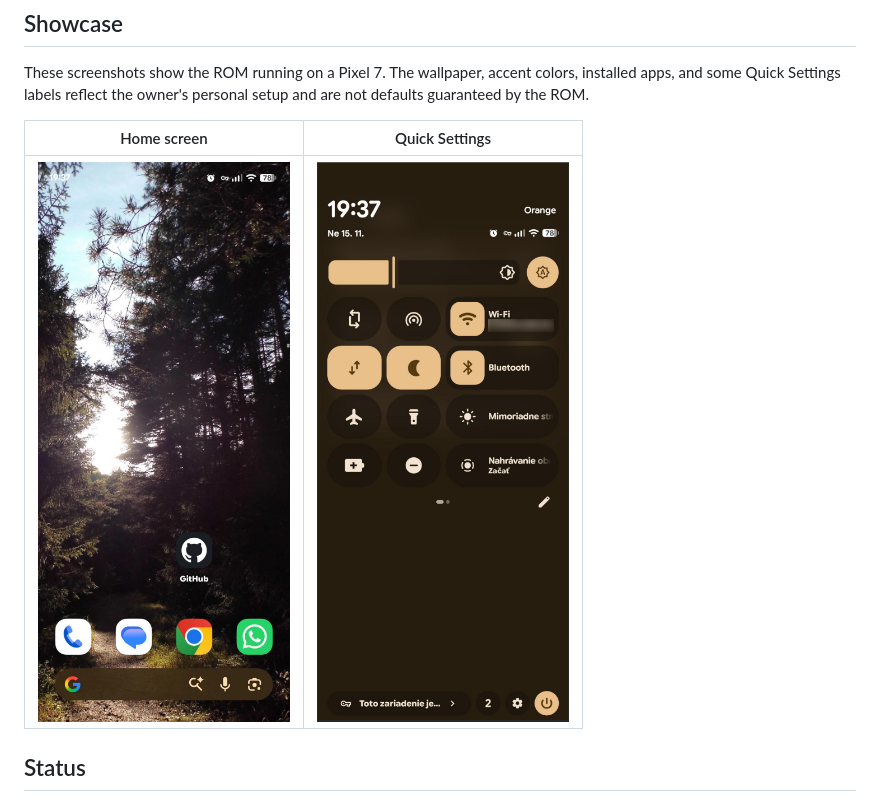
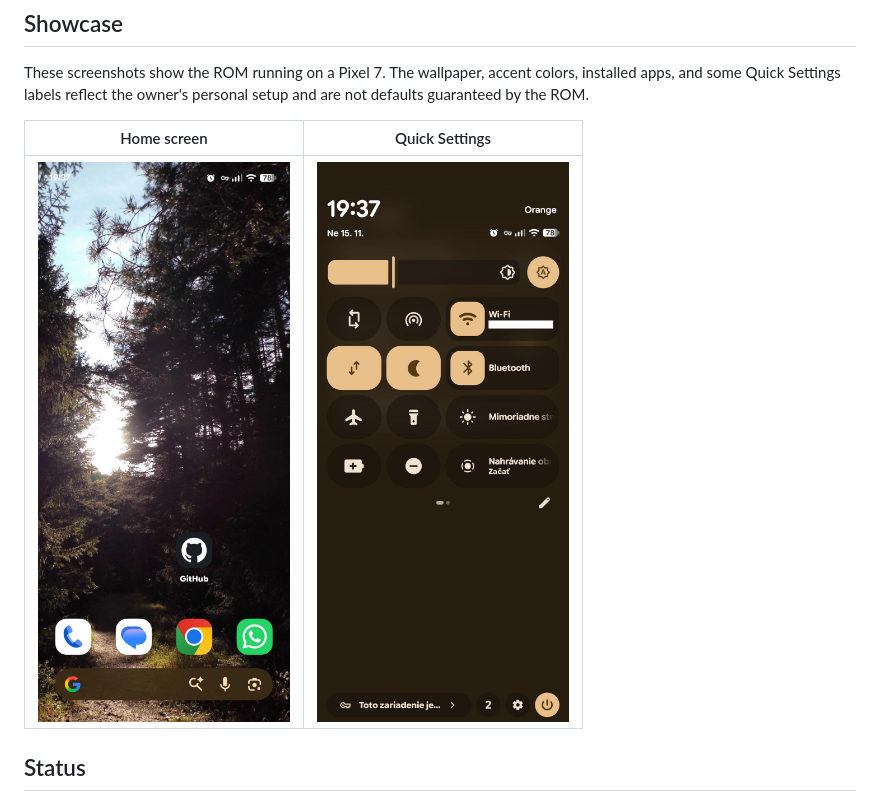
Before and after one commit to lineage-panther/panther-release-24.0, a Markdown page: README.md, the part around the change. GitHub-like rendering; pictures changed too: docs/showcase/quick-settings.jpg (added), docs/showcase/quick-settings.png (deleted).

Commit message:
Replace Quick Settings showcase image
Co-authored-by: Copilot App <223556219+Copilot@users.noreply.github.com>

```diff
--- a/README.md
+++ b/README.md
@@ -23,7 +23,7 @@ These screenshots show the ROM running on a Pixel 7. The wallpaper, accent color
 
 | Home screen | Quick Settings |
 | --- | --- |
-| ![Pixel 7 home screen](docs/showcase/home-screen.jpg) | ![Pixel 7 Quick Settings](docs/showcase/quick-settings.png) |
+| ![Pixel 7 home screen](docs/showcase/home-screen.jpg) | ![Pixel 7 Quick Settings](docs/showcase/quick-settings.jpg) |
 
 ## Status
 
```
